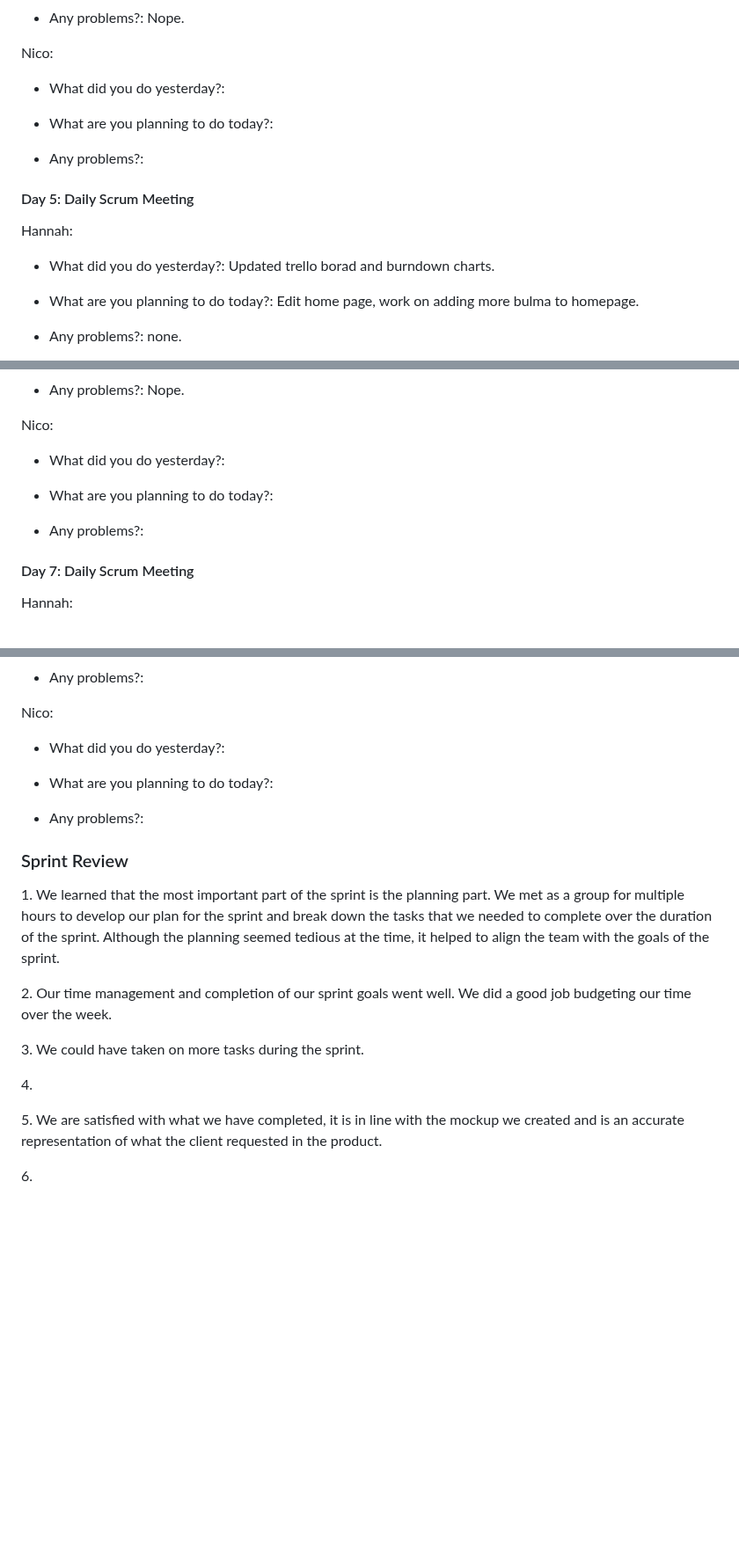
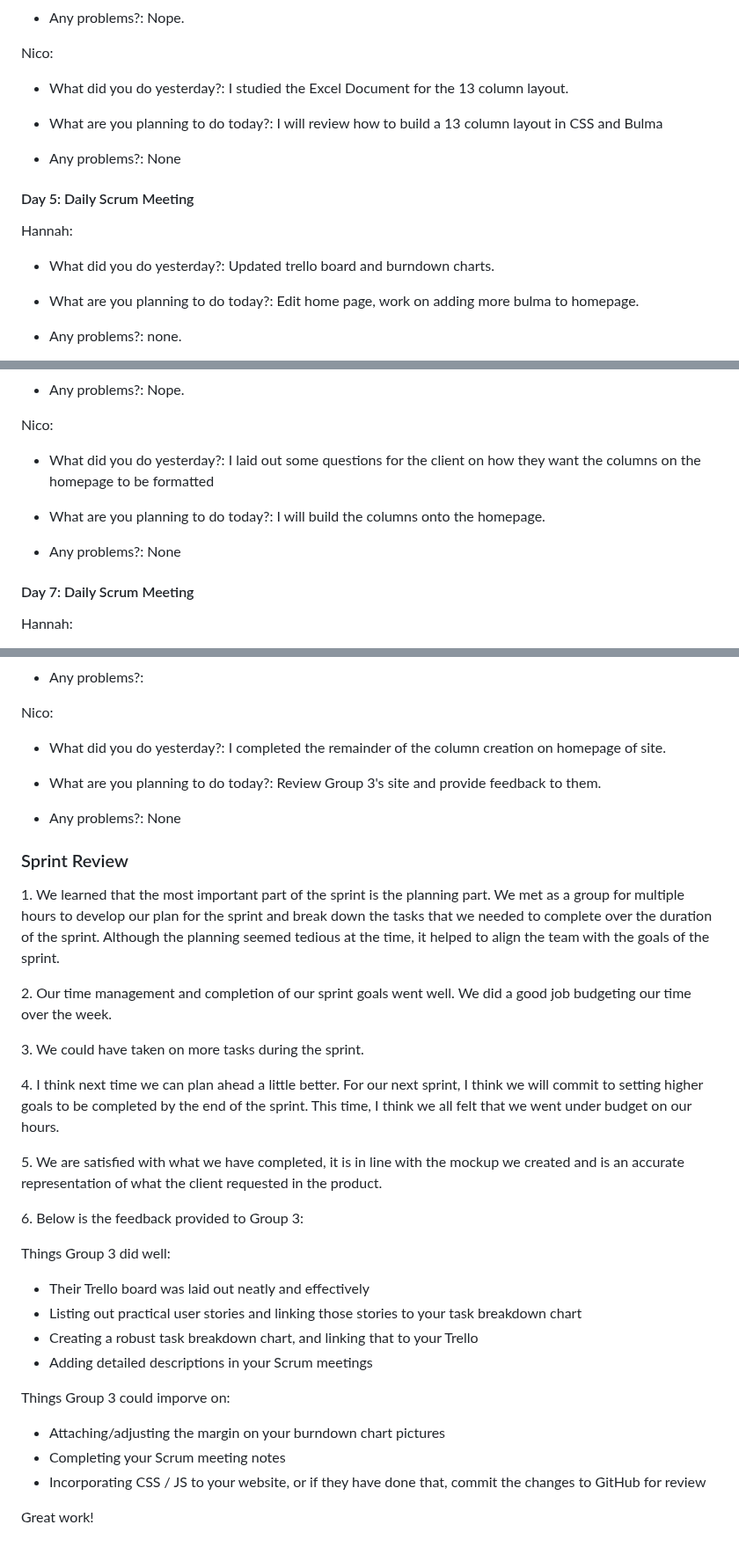
Before and after one commit to ahoff2910/hdl1-training-status, a Markdown page: README.md, 3 parts joined by grey strips. Shown at 88% size. GitHub-like rendering; blank space fills up the shorter version.

```diff
--- a/README.md
+++ b/README.md
@@ -163,20 +163,20 @@
         <p>Nico:</p>
         <ul>
             <li>
-                <p>What did you do yesterday?:</p>
+                <p>What did you do yesterday?: I studied the Excel Document for the 13 column layout. </p>
             </li>
             <li>
-                <p>What are you planning to do today?:</p>
+                <p>What are you planning to do today?: I will review how to build a 13 column layout in CSS and Bulma</p>
             </li>
             <li>
-                <p>Any problems?:</p>
+                <p>Any problems?: None</p>
             </li>
         </ul>
 <h4>Day 5: Daily Scrum Meeting</h4>
         <p>Hannah:</p>
         <ul>
             <li>
-                <p>What did you do yesterday?: Updated trello borad and burndown charts.</p>
+                <p>What did you do yesterday?: Updated trello board and burndown charts.</p>
             </li>
             <li>
                 <p>What are you planning to do today?: Edit home page, work on adding more bulma to homepage.</p>
@@ -226,13 +226,13 @@
         <p>Nico:</p>
         <ul>
             <li>
-                <p>What did you do yesterday?:</p>
+                <p>What did you do yesterday?: I laid out some questions for the client on how they want the columns on the homepage to be formatted</p>
             </li>
             <li>
-                <p>What are you planning to do today?:</p>
+                <p>What are you planning to do today?: I will build the columns onto the homepage. </p>
             </li>
             <li>
-                <p>Any problems?:</p>
+                <p>Any problems?: None </p>
             </li>
         </ul>
 <h4>Day 7: Daily Scrum Meeting</h4>
@@ -289,22 +289,36 @@
         <p>Nico:</p>
         <ul>
             <li>
-                <p>What did you do yesterday?:</p>
+                <p>What did you do yesterday?: I completed the remainder of the column creation on homepage of site.</p>
             </li>
             <li>
-                <p>What are you planning to do today?:</p>
+                <p>What are you planning to do today?: Review Group 3's site and provide feedback to them.</p>
             </li>
             <li>
-                <p>Any problems?:</p>
+                <p>Any problems?: None</p>
             </li>
         </ul>
-
 
 <h3>Sprint Review</h3>
 <p>1. We learned that the most important part of the sprint is the planning part. We met as a group for multiple hours to develop our plan for the sprint and break down the tasks that we needed to complete over the duration of the sprint. Although the planning seemed tedious at the time, it helped to align the team with the goals of the sprint.
 </p>
 <p>2. Our time management and completion of our sprint goals went well. We did a good job budgeting our time over the week.</p>
 <p>3. We could have taken on more tasks during the sprint. </p>
-<p>4. </p>
+<p>4. I think next time we can plan ahead a little better. For our next sprint, I think we will commit to setting higher goals to be completed by the end of the sprint. This time, I think we all felt that we went under budget on our hours. </p>
 <p>5. We are satisfied with what we have completed, it is in line with the mockup we created and is an accurate representation of what the client requested in the product.</p>
-<p>6. </p>
+<p>6. Below is the feedback provided to Group 3:
+    <p>Things Group 3 did well:</p>
+    <ul>
+        <li>Their Trello board was laid out neatly and effectively</li>
+        <li>Listing out practical user stories and linking those stories to your task breakdown chart</li>
+        <li>Creating a robust task breakdown chart, and linking that to your Trello</li>
+        <li>Adding detailed descriptions in your Scrum meetings</li>
+    </ul>
+    <p>Things Group 3 could imporve on:</p>
+    <ul>
+        <li>Attaching/adjusting the margin on your burndown chart pictures</li>
+        <li>Completing your Scrum meeting notes</li>
+        <li>Incorporating CSS / JS to your website, or if they have done that, commit the changes to GitHub for review</li>
+    </ul>
+
+Great work! </p>
```
